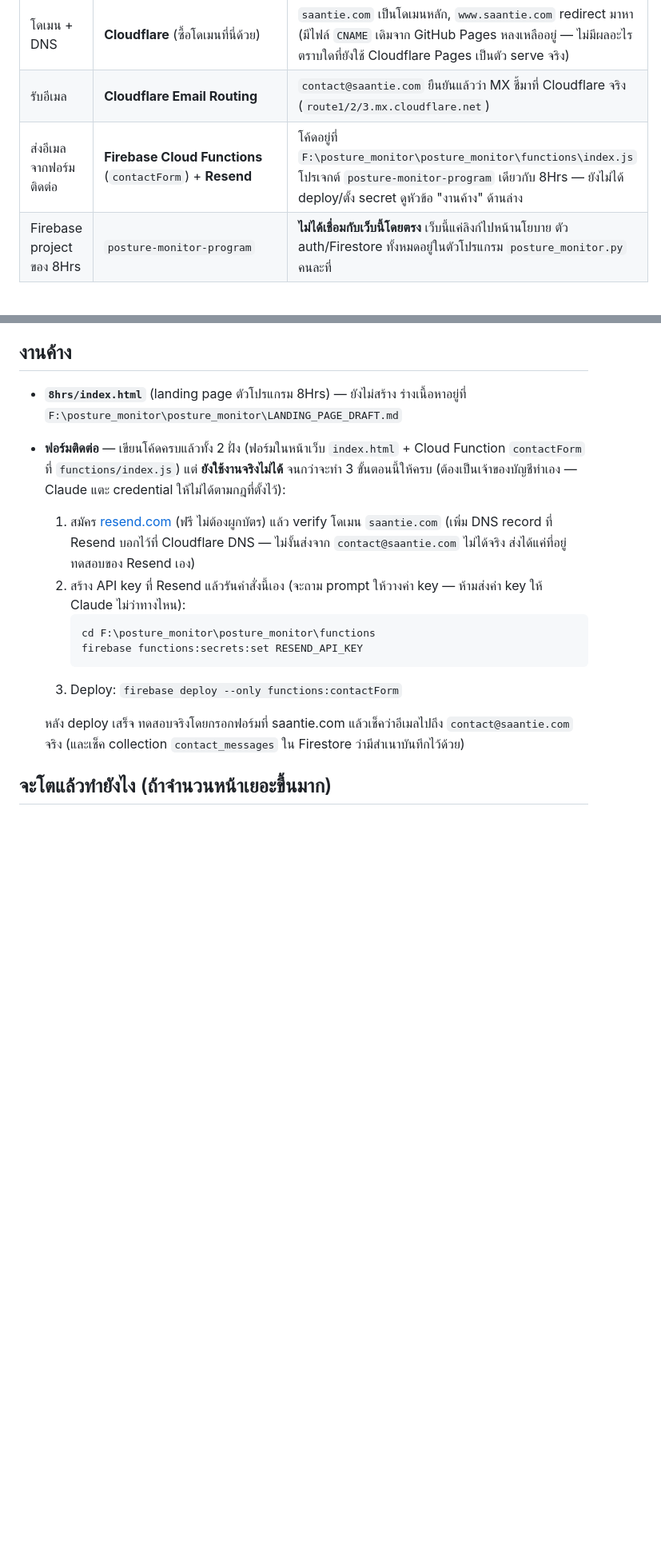
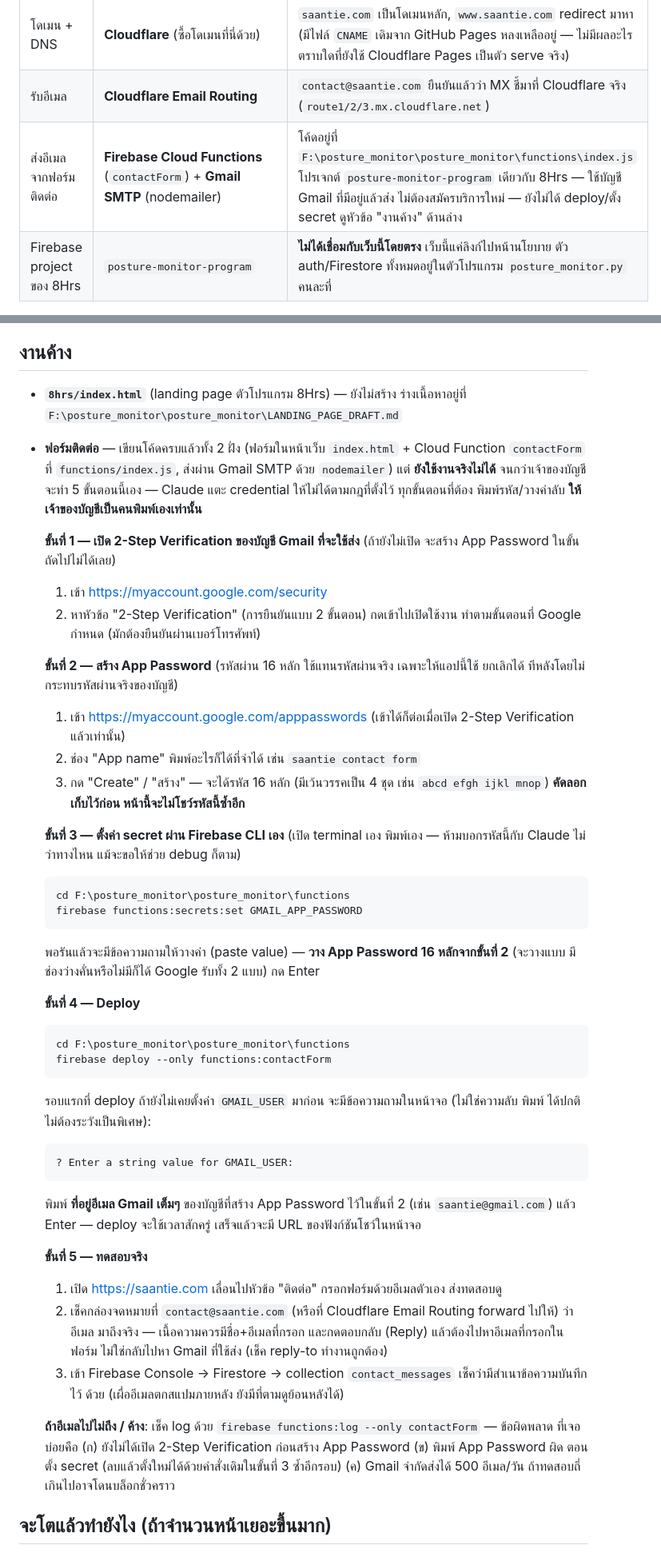
Before and after one commit to saantie/saantie-website, a Markdown page: CLAUDE.md, 2 parts joined by grey strips. Shown at 80% size. Rendered like a GitHub page; blank space fills up the shorter version.

Commit message:
อัปเดต CLAUDE.md: ฟอร์มติดต่อเปลี่ยนจาก Resend เป็น Gmail SMTP
เขียนขั้นตอนละเอียดสำหรับเจ้าของบัญชี (เปิด 2-Step Verification, สร้าง App
Password, ตั้ง secret, deploy, ทดสอบจริง) — ไม่ต้องสมัครบริการส่งอีเมลใหม่
ใช้ Gmail ที่มีอยู่แล้วแทน

Co-Authored-By: Claude Opus 5 <noreply@anthropic.com>

````diff
--- a/CLAUDE.md
+++ b/CLAUDE.md
@@ -18,7 +18,7 @@
 | Repo | `github.com/saantie/saantie-website` | `git remote -v` ยืนยันแล้ว |
 | โดเมน + DNS | **Cloudflare** (ซื้อโดเมนที่นี่ด้วย) | `saantie.com` เป็นโดเมนหลัก, `www.saantie.com` redirect มาหา (มีไฟล์ `CNAME` เดิมจาก GitHub Pages หลงเหลืออยู่ — ไม่มีผลอะไรตราบใดที่ยังใช้ Cloudflare Pages เป็นตัว serve จริง) |
 | รับอีเมล | **Cloudflare Email Routing** | `contact@saantie.com` ยืนยันแล้วว่า MX ชี้มาที่ Cloudflare จริง (`route1/2/3.mx.cloudflare.net`) |
-| ส่งอีเมลจากฟอร์มติดต่อ | **Firebase Cloud Functions** (`contactForm`) + **Resend** | โค้ดอยู่ที่ `F:\posture_monitor\posture_monitor\functions\index.js` โปรเจกต์ `posture-monitor-program` เดียวกับ 8Hrs — ยังไม่ได้ deploy/ตั้ง secret ดูหัวข้อ "งานค้าง" ด้านล่าง |
+| ส่งอีเมลจากฟอร์มติดต่อ | **Firebase Cloud Functions** (`contactForm`) + **Gmail SMTP** (nodemailer) | โค้ดอยู่ที่ `F:\posture_monitor\posture_monitor\functions\index.js` โปรเจกต์ `posture-monitor-program` เดียวกับ 8Hrs — ใช้บัญชี Gmail ที่มีอยู่แล้วส่ง ไม่ต้องสมัครบริการใหม่ — ยังไม่ได้ deploy/ตั้ง secret ดูหัวข้อ "งานค้าง" ด้านล่าง |
 | Firebase project ของ 8Hrs | `posture-monitor-program` | **ไม่ได้เชื่อมกับเว็บนี้โดยตรง** เว็บนี้แค่ลิงก์ไปหน้านโยบาย ตัว auth/Firestore ทั้งหมดอยู่ในตัวโปรแกรม `posture_monitor.py` คนละที่ |
 
 ## โครงสร้างไฟล์ปัจจุบัน
@@ -76,22 +76,57 @@ Security Rules ซึ่งล็อกไว้แล้ว แต่ไม่
   `F:\posture_monitor\posture_monitor\LANDING_PAGE_DRAFT.md`
 
 - **ฟอร์มติดต่อ** — เขียนโค้ดครบแล้วทั้ง 2 ฝั่ง (ฟอร์มในหน้าเว็บ `index.html` + Cloud Function
-  `contactForm` ที่ `functions/index.js`) แต่ **ยังใช้งานจริงไม่ได้** จนกว่าจะทำ 3 ขั้นตอนนี้ให้ครบ
-  (ต้องเป็นเจ้าของบัญชีทำเอง — Claude แตะ credential ให้ไม่ได้ตามกฎที่ตั้งไว้):
+  `contactForm` ที่ `functions/index.js`, ส่งผ่าน Gmail SMTP ด้วย `nodemailer`) แต่ **ยังใช้งานจริงไม่ได้**
+  จนกว่าเจ้าของบัญชีจะทำ 5 ขั้นตอนนี้เอง — Claude แตะ credential ให้ไม่ได้ตามกฎที่ตั้งไว้ ทุกขั้นตอนที่ต้อง
+  พิมพ์รหัส/วางค่าลับ **ให้เจ้าของบัญชีเป็นคนพิมพ์เองเท่านั้น**
 
-  1. สมัคร [resend.com](https://resend.com) (ฟรี ไม่ต้องผูกบัตร) แล้ว verify โดเมน `saantie.com`
-     (เพิ่ม DNS record ที่ Resend บอกไว้ที่ Cloudflare DNS — ไม่งั้นส่งจาก `contact@saantie.com`
-     ไม่ได้จริง ส่งได้แค่ที่อยู่ทดสอบของ Resend เอง)
-  2. สร้าง API key ที่ Resend แล้วรันคำสั่งนี้เอง (จะถาม prompt ให้วางค่า key — ห้ามส่งค่า key ให้ Claude
-     ไม่ว่าทางไหน):
-     ```
-     cd F:\posture_monitor\posture_monitor\functions
-     firebase functions:secrets:set RESEND_API_KEY
-     ```
-  3. Deploy: `firebase deploy --only functions:contactForm`
+  **ขั้นที่ 1 — เปิด 2-Step Verification ของบัญชี Gmail ที่จะใช้ส่ง** (ถ้ายังไม่เปิด จะสร้าง App
+  Password ในขั้นถัดไปไม่ได้เลย)
+  1. เข้า https://myaccount.google.com/security
+  2. หาหัวข้อ "2-Step Verification" (การยืนยันแบบ 2 ขั้นตอน) กดเข้าไปเปิดใช้งาน ทำตามขั้นตอนที่ Google
+     กำหนด (มักต้องยืนยันผ่านเบอร์โทรศัพท์)
 
-  หลัง deploy เสร็จ ทดสอบจริงโดยกรอกฟอร์มที่ saantie.com แล้วเช็คว่าอีเมลไปถึง `contact@saantie.com`
-  จริง (และเช็ค collection `contact_messages` ใน Firestore ว่ามีสำเนาบันทึกไว้ด้วย)
+  **ขั้นที่ 2 — สร้าง App Password** (รหัสผ่าน 16 หลัก ใช้แทนรหัสผ่านจริง เฉพาะให้แอปนี้ใช้ ยกเลิกได้
+  ทีหลังโดยไม่กระทบรหัสผ่านจริงของบัญชี)
+  1. เข้า https://myaccount.google.com/apppasswords (เข้าได้ก็ต่อเมื่อเปิด 2-Step Verification แล้วเท่านั้น)
+  2. ช่อง "App name" พิมพ์อะไรก็ได้ที่จำได้ เช่น `saantie contact form`
+  3. กด "Create" / "สร้าง" — จะได้รหัส 16 หลัก (มีเว้นวรรคเป็น 4 ชุด เช่น `abcd efgh ijkl mnop`)
+     **คัดลอกเก็บไว้ก่อน หน้านี้จะไม่โชว์รหัสนี้ซ้ำอีก**
+
+  **ขั้นที่ 3 — ตั้งค่า secret ผ่าน Firebase CLI เอง** (เปิด terminal เอง พิมพ์เอง — ห้ามบอกรหัสนี้กับ
+  Claude ไม่ว่าทางไหน แม้จะขอให้ช่วย debug ก็ตาม)
+  ```
+  cd F:\posture_monitor\posture_monitor\functions
+  firebase functions:secrets:set GMAIL_APP_PASSWORD
+  ```
+  พอรันแล้วจะมีข้อความถามให้วางค่า (paste value) — **วาง App Password 16 หลักจากขั้นที่ 2** (จะวางแบบ
+  มีช่องว่างคั่นหรือไม่มีก็ได้ Google รับทั้ง 2 แบบ) กด Enter
+
+  **ขั้นที่ 4 — Deploy**
+  ```
+  cd F:\posture_monitor\posture_monitor\functions
+  firebase deploy --only functions:contactForm
+  ```
+  รอบแรกที่ deploy ถ้ายังไม่เคยตั้งค่า `GMAIL_USER` มาก่อน จะมีข้อความถามในหน้าจอ (ไม่ใช่ความลับ พิมพ์
+  ได้ปกติ ไม่ต้องระวังเป็นพิเศษ):
+  ```
+  ? Enter a string value for GMAIL_USER:
+  ```
+  พิมพ์ **ที่อยู่อีเมล Gmail เต็มๆ** ของบัญชีที่สร้าง App Password ไว้ในขั้นที่ 2 (เช่น
+  `saantie@gmail.com`) แล้ว Enter — deploy จะใช้เวลาสักครู่ เสร็จแล้วจะมี URL ของฟังก์ชันโชว์ในหน้าจอ
+
+  **ขั้นที่ 5 — ทดสอบจริง**
+  1. เปิด https://saantie.com เลื่อนไปหัวข้อ "ติดต่อ" กรอกฟอร์มด้วยอีเมลตัวเอง ส่งทดสอบดู
+  2. เช็คกล่องจดหมายที่ `contact@saantie.com` (หรือที่ Cloudflare Email Routing forward ไปให้) ว่าอีเมล
+     มาถึงจริง — เนื้อความควรมีชื่อ+อีเมลที่กรอก และกดตอบกลับ (Reply) แล้วต้องไปหาอีเมลที่กรอกในฟอร์ม
+     ไม่ใช่กลับไปหา Gmail ที่ใช้ส่ง (เช็ค reply-to ทำงานถูกต้อง)
+  3. เข้า Firebase Console → Firestore → collection `contact_messages` เช็คว่ามีสำเนาข้อความบันทึกไว้
+     ด้วย (เผื่ออีเมลตกสแปมภายหลัง ยังมีที่ตามดูย้อนหลังได้)
+
+  **ถ้าอีเมลไปไม่ถึง / ค้าง**: เช็ค log ด้วย `firebase functions:log --only contactForm` — ข้อผิดพลาด
+  ที่เจอบ่อยคือ (ก) ยังไม่ได้เปิด 2-Step Verification ก่อนสร้าง App Password (ข) พิมพ์ App Password ผิด
+  ตอนตั้ง secret (ลบแล้วตั้งใหม่ได้ด้วยคำสั่งเดิมในขั้นที่ 3 ซ้ำอีกรอบ) (ค) Gmail จำกัดส่งได้ 500
+  อีเมล/วัน ถ้าทดสอบถี่เกินไปอาจโดนบล็อกชั่วคราว
 
 ## จะโตแล้วทำยังไง (ถ้าจำนวนหน้าเยอะขึ้นมาก)
 
````
